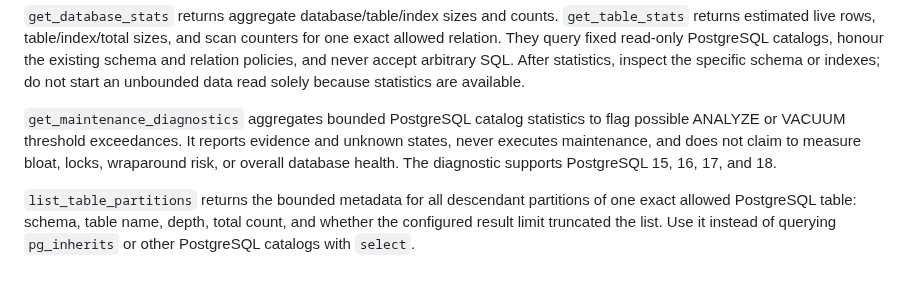
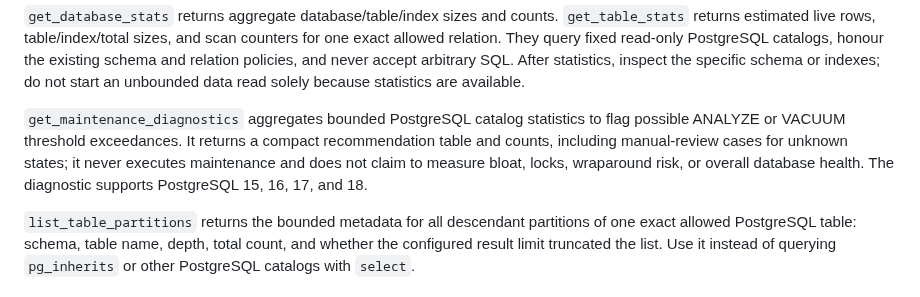
Before and after one commit to antonillos/safeselect, a Markdown page: docs/agents.md, the part around the change. GitHub-like rendering.

```diff
--- a/docs/agents.md
+++ b/docs/agents.md
@@ -234,8 +234,9 @@ arbitrary SQL. After statistics, inspect the specific schema or indexes; do not
 start an unbounded data read solely because statistics are available.
 
 `get_maintenance_diagnostics` aggregates bounded PostgreSQL catalog statistics to
-flag possible ANALYZE or VACUUM threshold exceedances. It reports evidence and
-unknown states, never executes maintenance, and does not claim to measure bloat,
+flag possible ANALYZE or VACUUM threshold exceedances. It returns a compact
+recommendation table and counts, including manual-review cases for unknown states;
+it never executes maintenance and does not claim to measure bloat,
 locks, wraparound risk, or overall database health. The diagnostic supports
 PostgreSQL 15, 16, 17, and 18.
 
```
Also changed, not shown: README.md (+1 -1 lines), docs/recordings/cli/get_maintenance_diagnostics.png, 5 other files.
